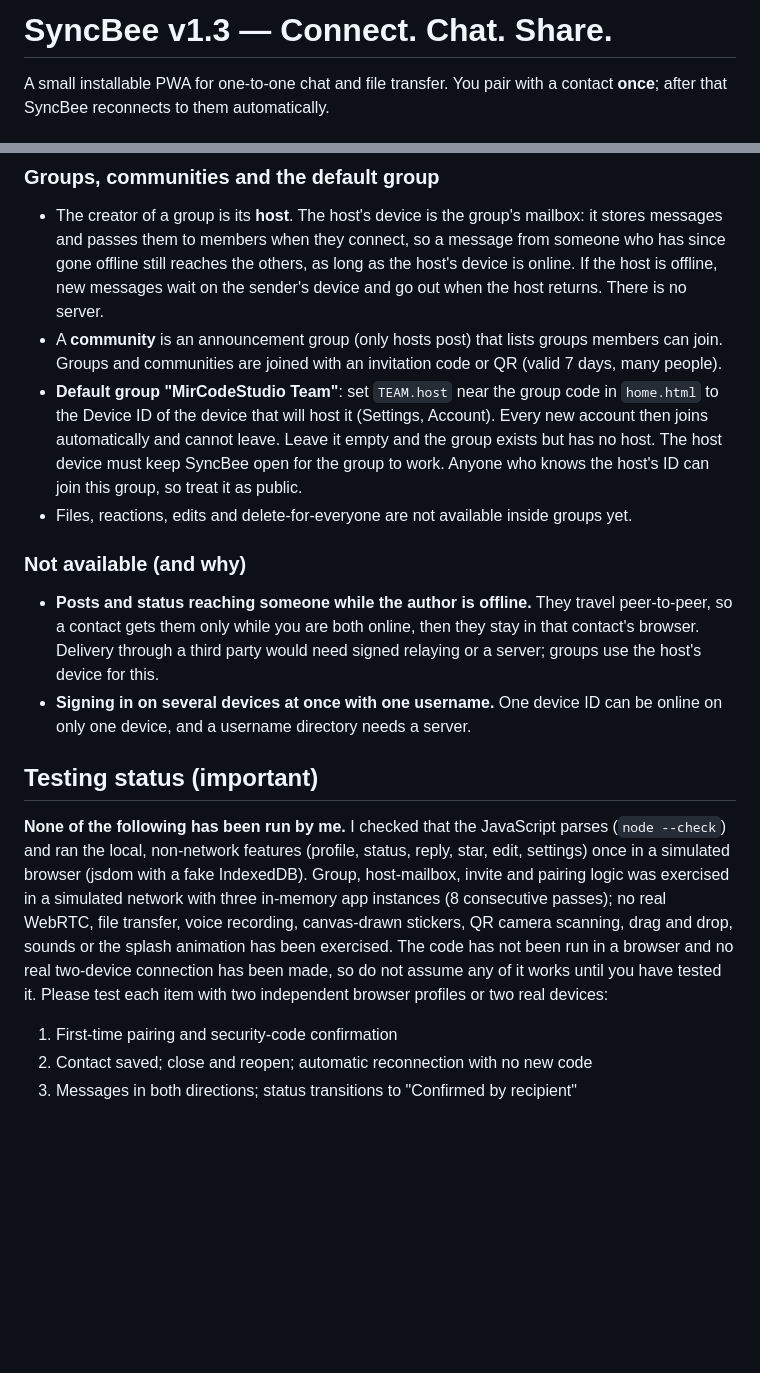
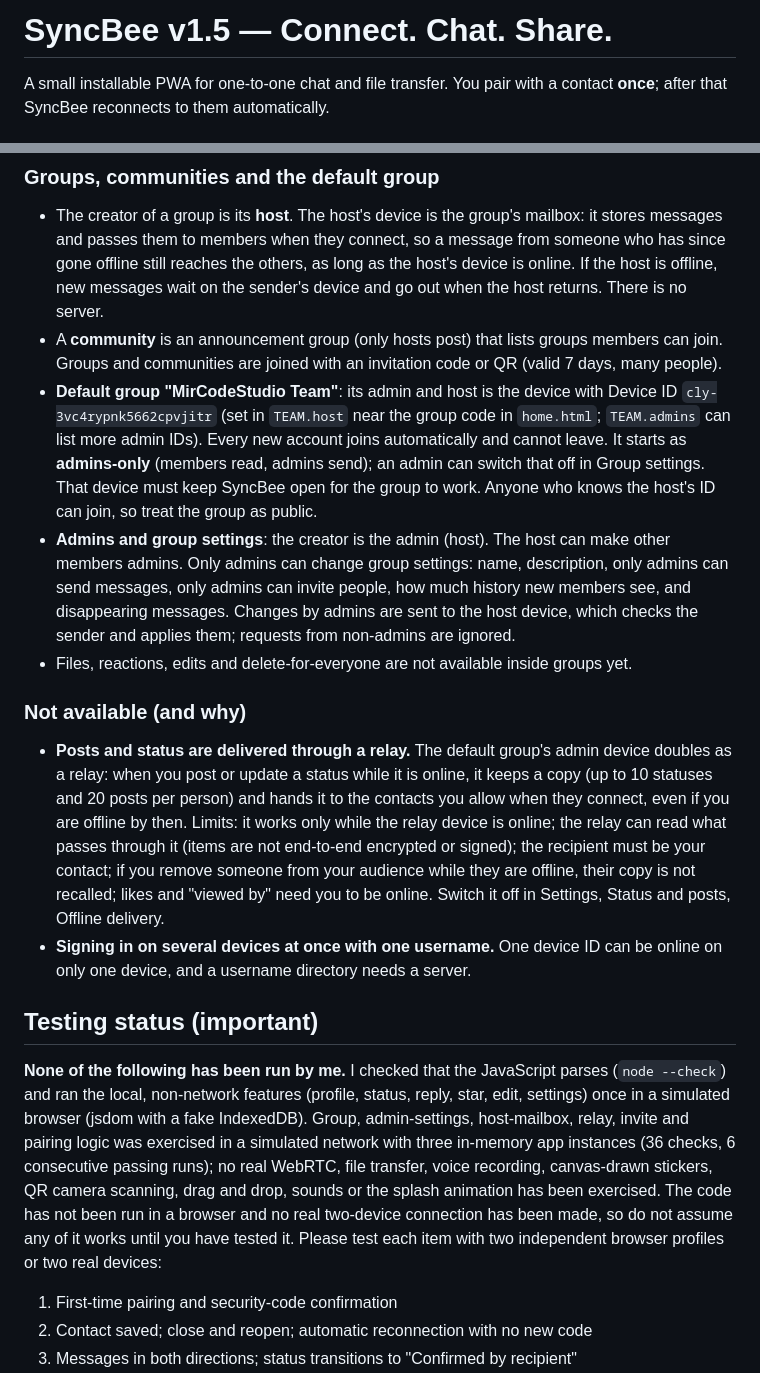
Before and after one commit to supermanmubashir-png/Connectly, a Markdown page: readme.md, 2 parts joined by grey strips. Rendered like a GitHub page; blank space fills up the shorter version.

```diff
--- a/readme.md
+++ b/readme.md
@@ -1,4 +1,4 @@
-# SyncBee v1.3 — Connect. Chat. Share.
+# SyncBee v1.5 — Connect. Chat. Share.
 
 A small installable PWA for one-to-one chat and file transfer. You pair with a contact **once**; after that SyncBee reconnects to them automatically.
 
@@ -125,17 +125,18 @@ Limits: no groups, calls or push delivery. Everything that depends on a contact
 
 - The creator of a group is its **host**. The host's device is the group's mailbox: it stores messages and passes them to members when they connect, so a message from someone who has since gone offline still reaches the others, as long as the host's device is online. If the host is offline, new messages wait on the sender's device and go out when the host returns. There is no server.
 - A **community** is an announcement group (only hosts post) that lists groups members can join. Groups and communities are joined with an invitation code or QR (valid 7 days, many people).
-- **Default group "MirCodeStudio Team"**: set `TEAM.host` near the group code in `home.html` to the Device ID of the device that will host it (Settings, Account). Every new account then joins automatically and cannot leave. Leave it empty and the group exists but has no host. The host device must keep SyncBee open for the group to work. Anyone who knows the host's ID can join this group, so treat it as public.
+- **Default group "MirCodeStudio Team"**: its admin and host is the device with Device ID `cly-3vc4rypnk5662cpvjitr` (set in `TEAM.host` near the group code in `home.html`; `TEAM.admins` can list more admin IDs). Every new account joins automatically and cannot leave. It starts as **admins-only** (members read, admins send); an admin can switch that off in Group settings. That device must keep SyncBee open for the group to work. Anyone who knows the host's ID can join, so treat the group as public.
+- **Admins and group settings**: the creator is the admin (host). The host can make other members admins. Only admins can change group settings: name, description, only admins can send messages, only admins can invite people, how much history new members see, and disappearing messages. Changes by admins are sent to the host device, which checks the sender and applies them; requests from non-admins are ignored.
 - Files, reactions, edits and delete-for-everyone are not available inside groups yet.
 
 ### Not available (and why)
 
-- **Posts and status reaching someone while the author is offline.** They travel peer-to-peer, so a contact gets them only while you are both online, then they stay in that contact's browser. Delivery through a third party would need signed relaying or a server; groups use the host's device for this.
+- **Posts and status are delivered through a relay.** The default group's admin device doubles as a relay: when you post or update a status while it is online, it keeps a copy (up to 10 statuses and 20 posts per person) and hands it to the contacts you allow when they connect, even if you are offline by then. Limits: it works only while the relay device is online; the relay can read what passes through it (items are not end-to-end encrypted or signed); the recipient must be your contact; if you remove someone from your audience while they are offline, their copy is not recalled; likes and "viewed by" need you to be online. Switch it off in Settings, Status and posts, Offline delivery.
 - **Signing in on several devices at once with one username.** One device ID can be online on only one device, and a username directory needs a server.
 
 ## Testing status (important)
 
-**None of the following has been run by me.** I checked that the JavaScript parses (`node --check`) and ran the local, non-network features (profile, status, reply, star, edit, settings) once in a simulated browser (jsdom with a fake IndexedDB). Group, host-mailbox, invite and pairing logic was exercised in a simulated network with three in-memory app instances (8 consecutive passes); no real WebRTC, file transfer, voice recording, canvas-drawn stickers, QR camera scanning, drag and drop, sounds or the splash animation has been exercised. The code has not been run in a browser and no real two-device connection has been made, so do not assume any of it works until you have tested it. Please test each item with two independent browser profiles or two real devices:
+**None of the following has been run by me.** I checked that the JavaScript parses (`node --check`) and ran the local, non-network features (profile, status, reply, star, edit, settings) once in a simulated browser (jsdom with a fake IndexedDB). Group, admin-settings, host-mailbox, relay, invite and pairing logic was exercised in a simulated network with three in-memory app instances (36 checks, 6 consecutive passing runs); no real WebRTC, file transfer, voice recording, canvas-drawn stickers, QR camera scanning, drag and drop, sounds or the splash animation has been exercised. The code has not been run in a browser and no real two-device connection has been made, so do not assume any of it works until you have tested it. Please test each item with two independent browser profiles or two real devices:
 
 1. First-time pairing and security-code confirmation
 2. Contact saved; close and reopen; automatic reconnection with no new code
```
